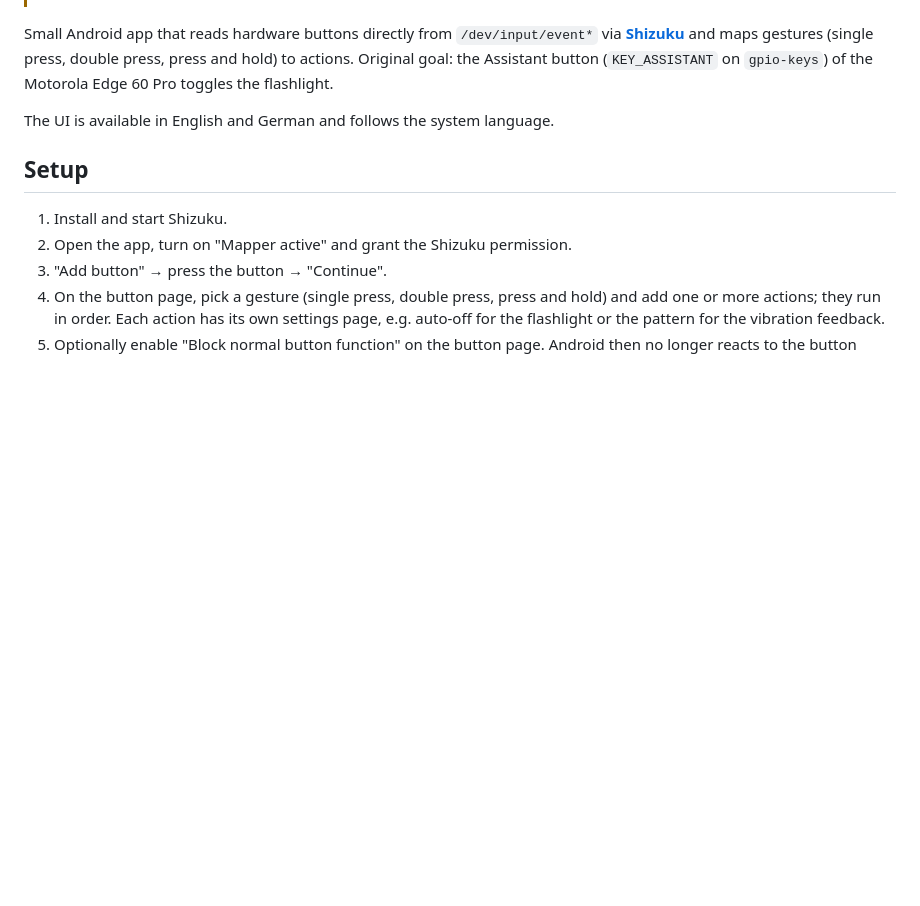
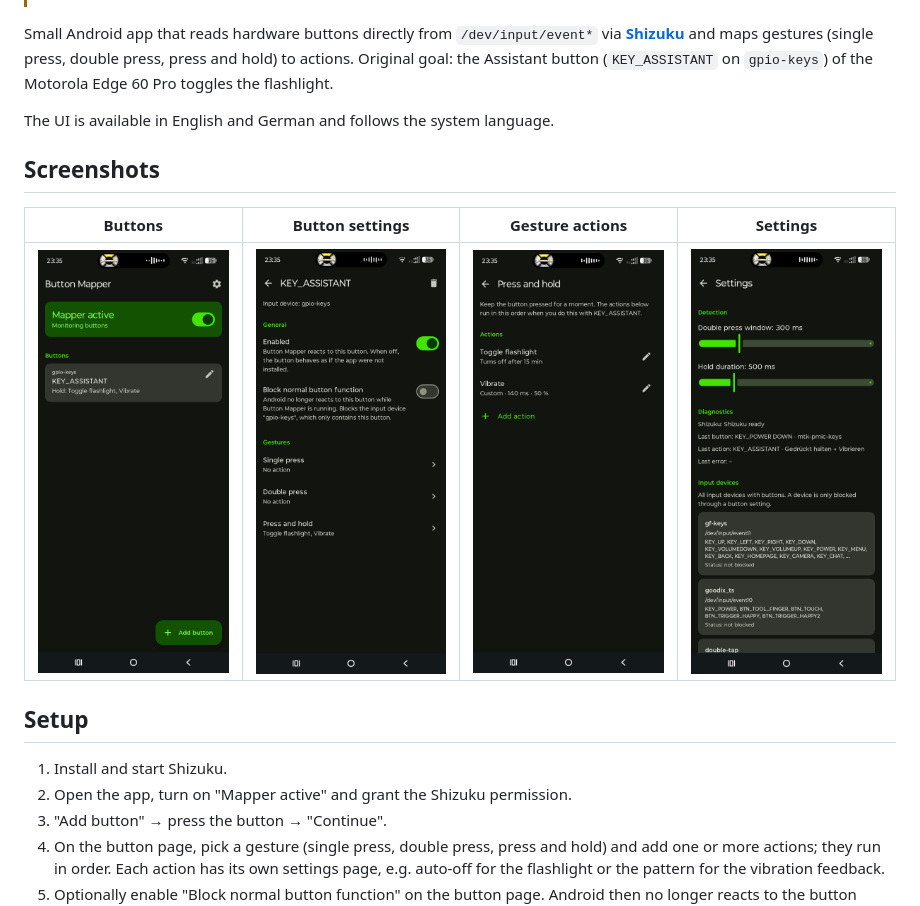
Before and after one commit to Xitee1/android-button-mapper, a Markdown page: README.md, the part around the change. Rendered like a GitHub page; pictures changed too: docs/screenshots/button.png (added), docs/screenshots/gesture.png (added), docs/screenshots/home.png (added); blank space fills up the shorter version.

Commit message:
Add screenshots to README
Co-Authored-By: Claude Opus 5.5 <noreply@anthropic.com>

```diff
--- a/README.md
+++ b/README.md
@@ -10,6 +10,12 @@ to actions. Original goal: the Assistant button (`KEY_ASSISTANT` on `gpio-keys`)
 Motorola Edge 60 Pro toggles the flashlight.
 
 The UI is available in English and German and follows the system language.
+
+## Screenshots
+
+| Buttons | Button settings | Gesture actions | Settings |
+|---|---|---|---|
+| ![Main page with the configured buttons](docs/screenshots/home.png) | ![Settings of one button with its gestures](docs/screenshots/button.png) | ![Actions of the press and hold gesture](docs/screenshots/gesture.png) | ![Detection timing and diagnostics](docs/screenshots/settings.png) |
 
 ## Setup
 
```
